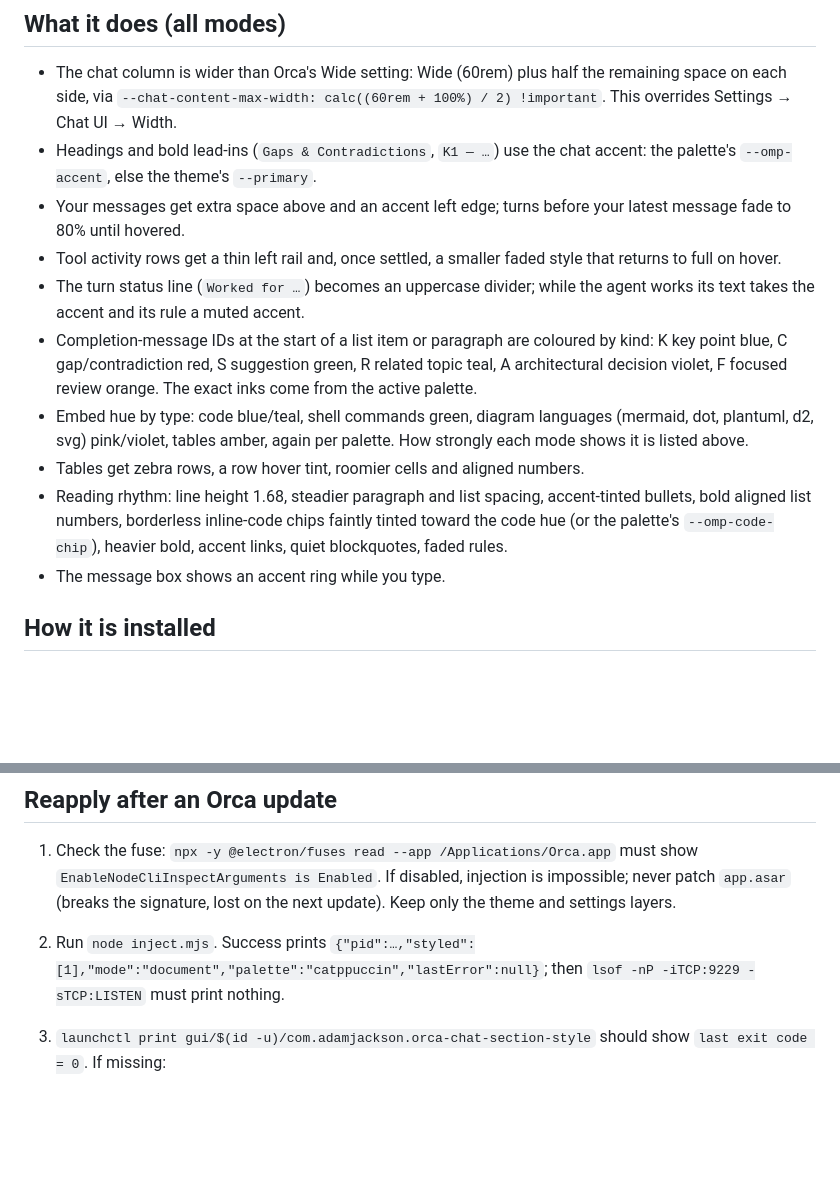
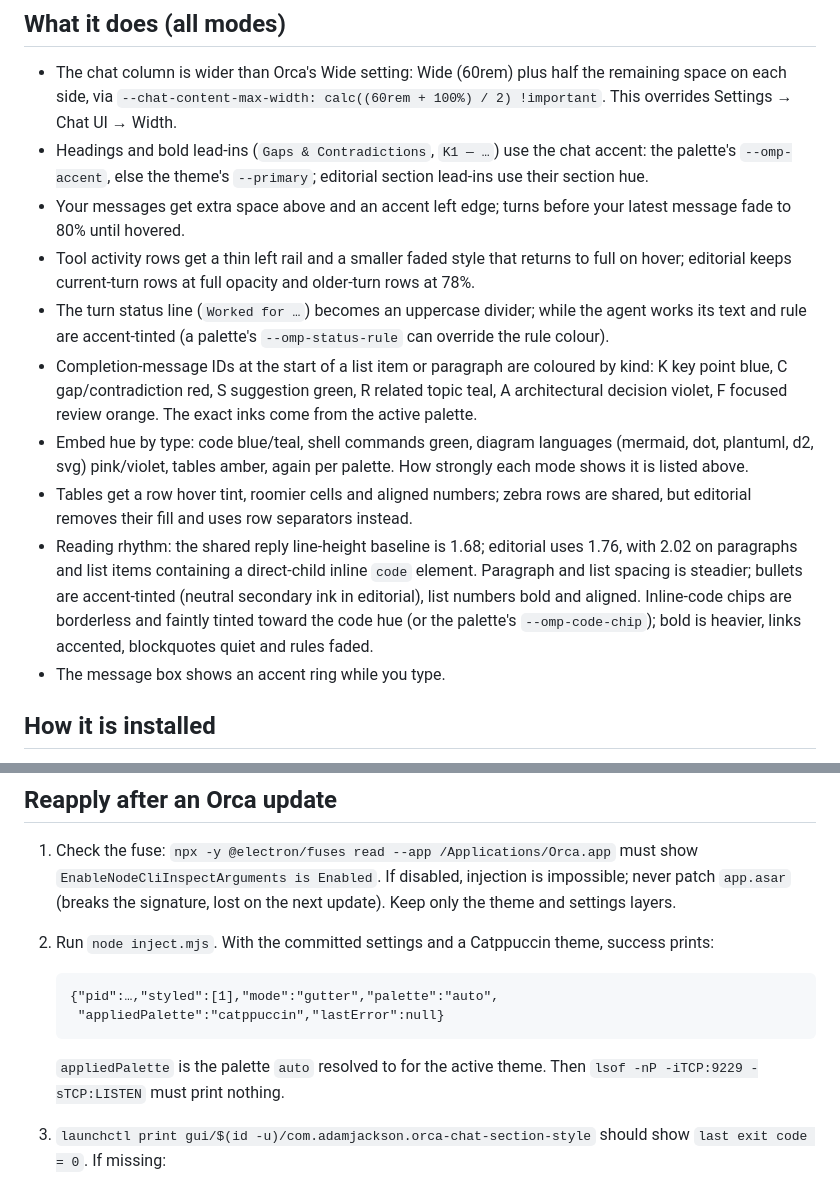
Before and after one commit to adam-jackson-cf/oh-mi-pi-config, a Markdown page: orca-plugins/chat-section-style/README.md, 2 parts joined by grey strips. GitHub-like rendering; blank space fills up the shorter version.

Commit message:
docs(orca-plugins): match README to injector output and line heights

````diff
--- a/orca-plugins/chat-section-style/README.md
+++ b/orca-plugins/chat-section-style/README.md
@@ -102,23 +102,26 @@ installed, so a new palette file needs a full `node inject.mjs`.
   each side, via `--chat-content-max-width: calc((60rem + 100%) / 2) !important`. This overrides
   Settings → Chat UI → Width.
 - Headings and bold lead-ins (`Gaps & Contradictions`, `K1 — …`) use the chat accent: the palette's
-  `--omp-accent`, else the theme's `--primary`.
+  `--omp-accent`, else the theme's `--primary`; editorial section lead-ins use their section hue.
 - Your messages get extra space above and an accent left edge; turns before your latest message fade
   to 80% until hovered.
-- Tool activity rows get a thin left rail and, once settled, a smaller faded style that returns to
-  full on hover.
+- Tool activity rows get a thin left rail and a smaller faded style that returns to full on hover;
+  editorial keeps current-turn rows at full opacity and older-turn rows at 78%.
 - The turn status line (`Worked for …`) becomes an uppercase divider; while the agent works its text
-  takes the accent and its rule a muted accent.
+  and rule are accent-tinted (a palette's `--omp-status-rule` can override the rule colour).
 - Completion-message IDs at the start of a list item or paragraph are coloured by kind: K key point
   blue, C gap/contradiction red, S suggestion green, R related topic teal, A architectural decision
   violet, F focused review orange. The exact inks come from the active palette.
 - Embed hue by type: code blue/teal, shell commands green, diagram languages (mermaid, dot,
   plantuml, d2, svg) pink/violet, tables amber, again per palette. How strongly each mode shows it
   is listed above.
-- Tables get zebra rows, a row hover tint, roomier cells and aligned numbers.
-- Reading rhythm: line height 1.68, steadier paragraph and list spacing, accent-tinted bullets, bold
-  aligned list numbers, borderless inline-code chips faintly tinted toward the code hue (or the
-  palette's `--omp-code-chip`), heavier bold, accent links, quiet blockquotes, faded rules.
+- Tables get a row hover tint, roomier cells and aligned numbers; zebra rows are shared, but editorial
+  removes their fill and uses row separators instead.
+- Reading rhythm: the shared reply line-height baseline is 1.68; editorial uses 1.76, with 2.02 on
+  paragraphs and list items containing a direct-child inline `code` element. Paragraph and list
+  spacing is steadier; bullets are accent-tinted (neutral secondary ink in editorial), list numbers
+  bold and aligned. Inline-code chips are borderless and faintly tinted toward the code hue (or the
+  palette's `--omp-code-chip`); bold is heavier, links accented, blockquotes quiet and rules faded.
 - The message box shows an accent ring while you type.
 
 ## How it is installed
@@ -151,8 +154,14 @@ state their value explicitly (for example the reply container's transparent back
    `EnableNodeCliInspectArguments is Enabled`. If disabled, injection is impossible; never patch
    `app.asar` (breaks the signature, lost on the next update). Keep only the theme and settings
    layers.
-2. Run `node inject.mjs`. Success prints
-   `{"pid":…,"styled":[1],"mode":"document","palette":"catppuccin","lastError":null}`; then
+2. Run `node inject.mjs`. With the committed settings and a Catppuccin theme, success prints:
+
+   ```text
+   {"pid":…,"styled":[1],"mode":"gutter","palette":"auto",
+    "appliedPalette":"catppuccin","lastError":null}
+   ```
+
+   `appliedPalette` is the palette `auto` resolved to for the active theme. Then
    `lsof -nP -iTCP:9229 -sTCP:LISTEN` must print nothing.
 3. `launchctl print gui/$(id -u)/com.adamjackson.orca-chat-section-style` should show
    `last exit code = 0`. If missing:
````
